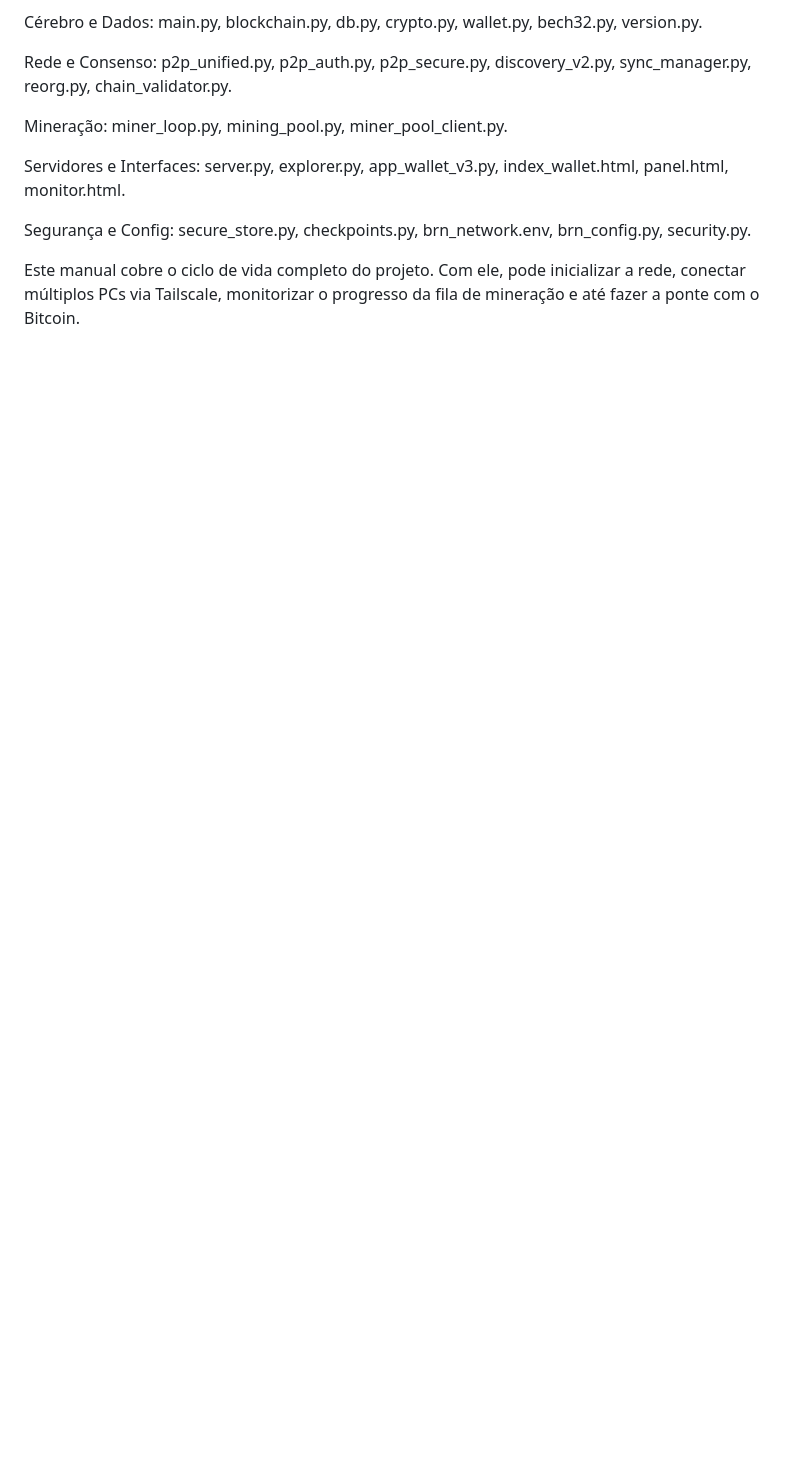
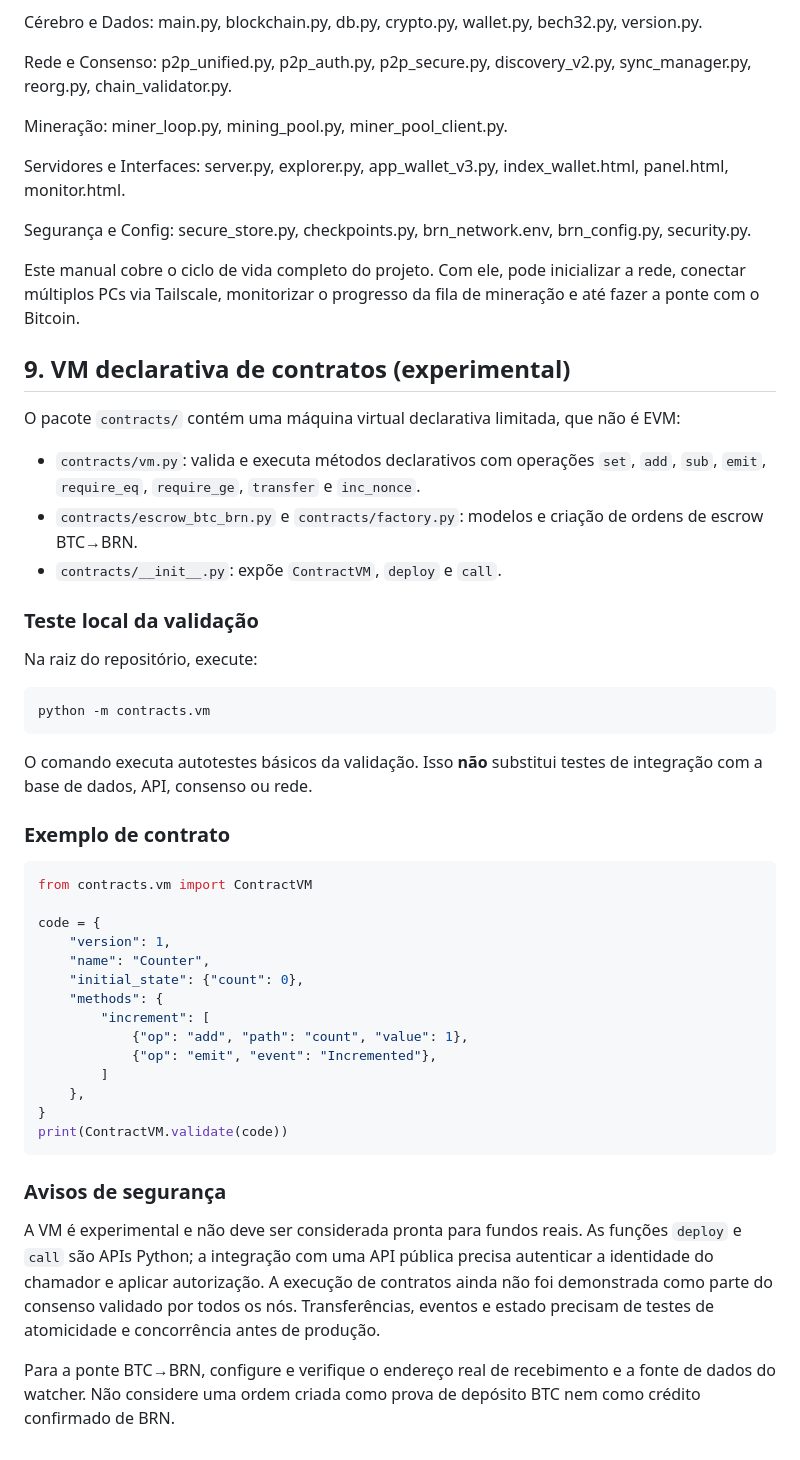
Before and after one commit to brunoldo2312/BRN-V002, a Markdown page: README.md, the part around the change. Drawn GitHub-style; blank space fills up the shorter version.

Commit message:
Document experimental contract VM and BTC-BRN bridge safety

````diff
--- a/README.md
+++ b/README.md
@@ -160,3 +160,47 @@ Segurança e Config:
 secure_store.py, checkpoints.py, brn_network.env, brn_config.py, security.py.
 
 Este manual cobre o ciclo de vida completo do projeto. Com ele, pode inicializar a rede, conectar múltiplos PCs via Tailscale, monitorizar o progresso da fila de mineração e até fazer a ponte com o Bitcoin.
+
+
+## 9. VM declarativa de contratos (experimental)
+
+O pacote `contracts/` contém uma máquina virtual declarativa limitada, que não é EVM:
+
+- `contracts/vm.py`: valida e executa métodos declarativos com operações `set`, `add`, `sub`, `emit`, `require_eq`, `require_ge`, `transfer` e `inc_nonce`.
+- `contracts/escrow_btc_brn.py` e `contracts/factory.py`: modelos e criação de ordens de escrow BTC→BRN.
+- `contracts/__init__.py`: expõe `ContractVM`, `deploy` e `call`.
+
+### Teste local da validação
+
+Na raiz do repositório, execute:
+
+```bash
+python -m contracts.vm
+```
+
+O comando executa autotestes básicos da validação. Isso **não** substitui testes de integração com a base de dados, API, consenso ou rede.
+
+### Exemplo de contrato
+
+```python
+from contracts.vm import ContractVM
+
+code = {
+    "version": 1,
+    "name": "Counter",
+    "initial_state": {"count": 0},
+    "methods": {
+        "increment": [
+            {"op": "add", "path": "count", "value": 1},
+            {"op": "emit", "event": "Incremented"},
+        ]
+    },
+}
+print(ContractVM.validate(code))
+```
+
+### Avisos de segurança
+
+A VM é experimental e não deve ser considerada pronta para fundos reais. As funções `deploy` e `call` são APIs Python; a integração com uma API pública precisa autenticar a identidade do chamador e aplicar autorização. A execução de contratos ainda não foi demonstrada como parte do consenso validado por todos os nós. Transferências, eventos e estado precisam de testes de atomicidade e concorrência antes de produção.
+
+Para a ponte BTC→BRN, configure e verifique o endereço real de recebimento e a fonte de dados do watcher. Não considere uma ordem criada como prova de depósito BTC nem como crédito confirmado de BRN.
````
